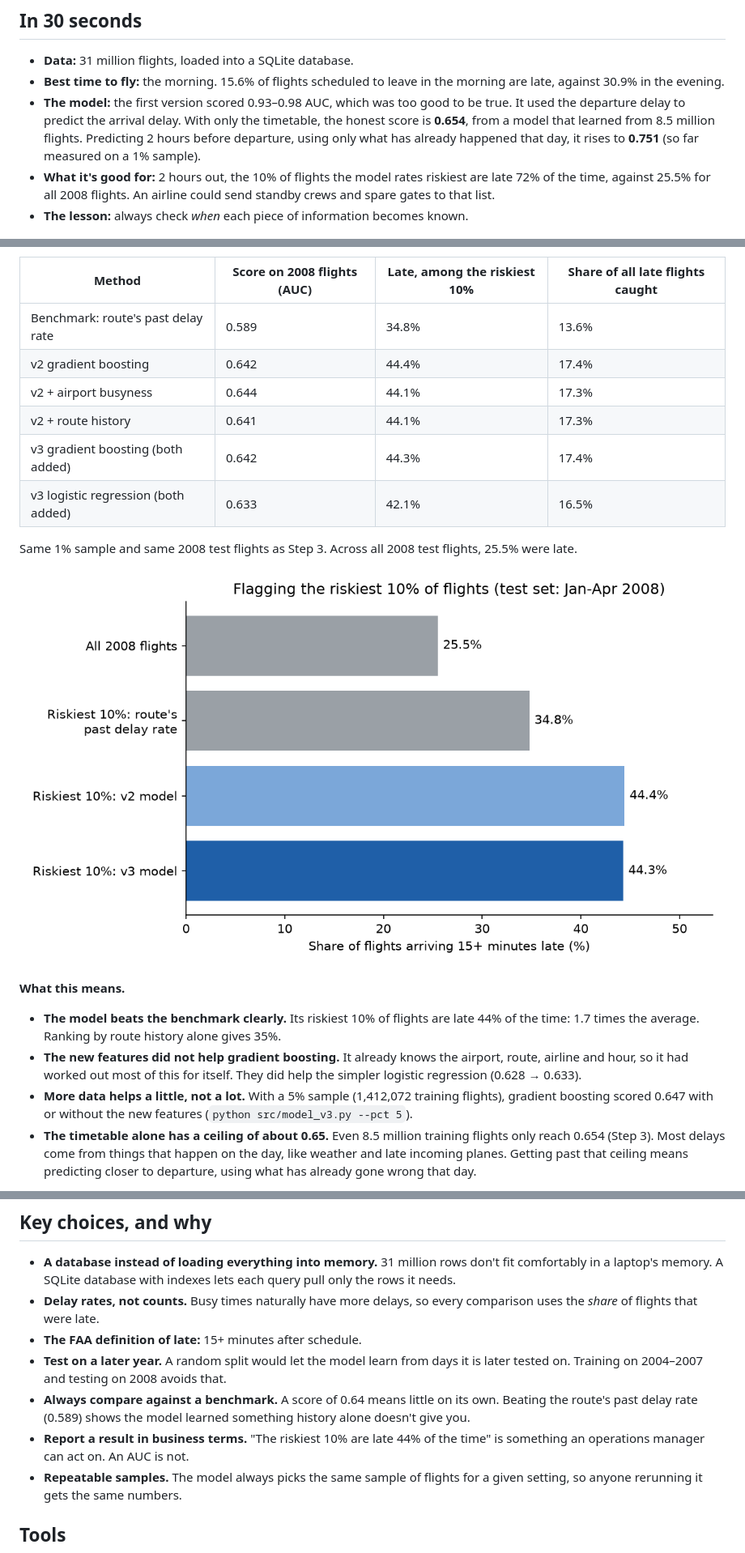
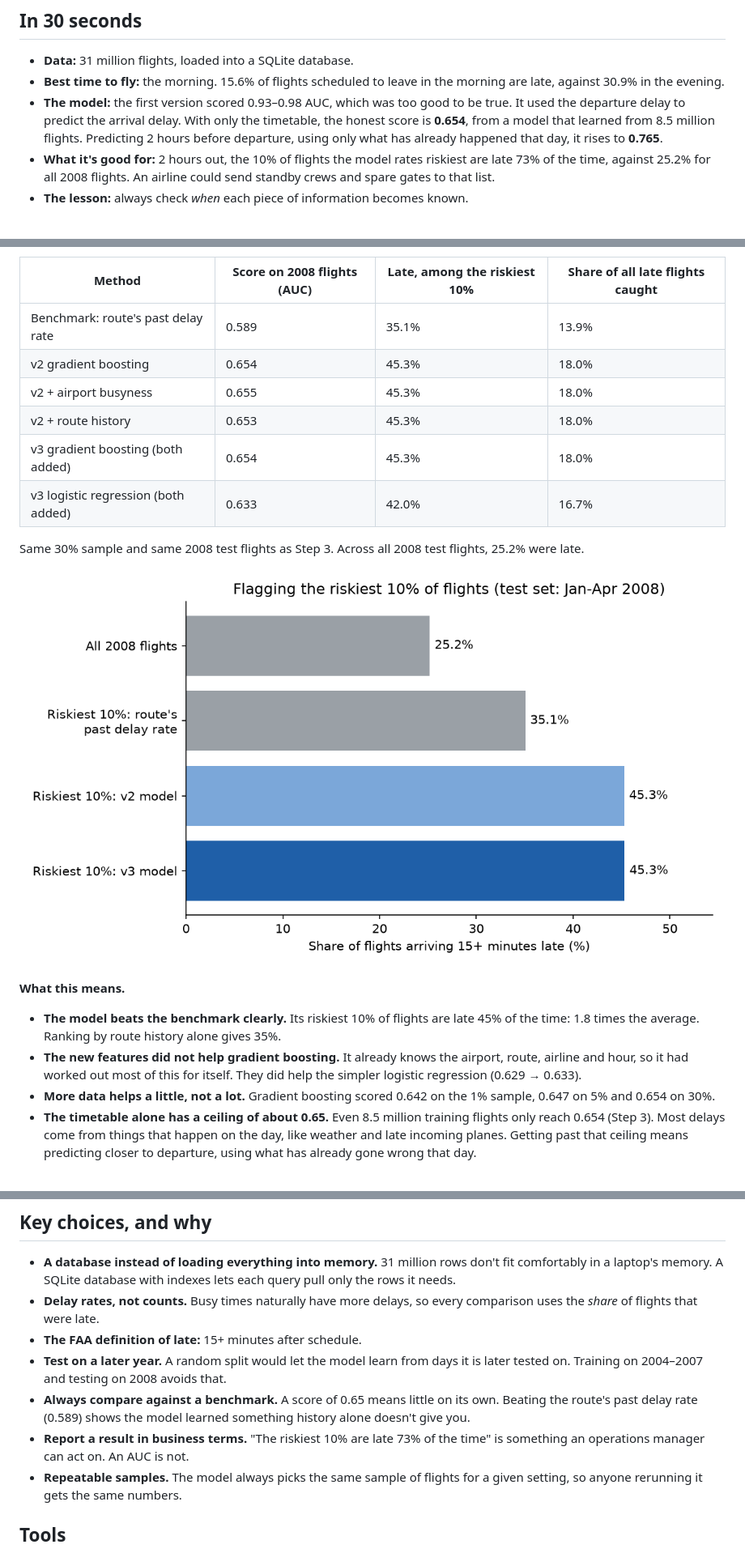
Before and after one commit to mattimathics/Flight-Delay-Prediction, a Markdown page: README.md, 3 parts joined by grey strips. Shown at 81% size. GitHub-like rendering; pictures changed too: images/riskiest_flights_v3.png.

```diff
--- a/README.md
+++ b/README.md
@@ -12,8 +12,8 @@ I analysed 31 million US domestic flights (2004–2008) in Python, R and SQL. Th
 
 - **Data:** 31 million flights, loaded into a SQLite database.
 - **Best time to fly:** the morning. 15.6% of flights scheduled to leave in the morning are late, against 30.9% in the evening.
-- **The model:** the first version scored 0.93–0.98 AUC, which was too good to be true. It used the departure delay to predict the arrival delay. With only the timetable, the honest score is **0.654**, from a model that learned from 8.5 million flights. Predicting 2 hours before departure, using only what has already happened that day, it rises to **0.751** (so far measured on a 1% sample).
-- **What it's good for:** 2 hours out, the 10% of flights the model rates riskiest are late 72% of the time, against 25.5% for all 2008 flights. An airline could send standby crews and spare gates to that list.
+- **The model:** the first version scored 0.93–0.98 AUC, which was too good to be true. It used the departure delay to predict the arrival delay. With only the timetable, the honest score is **0.654**, from a model that learned from 8.5 million flights. Predicting 2 hours before departure, using only what has already happened that day, it rises to **0.765**.
+- **What it's good for:** 2 hours out, the 10% of flights the model rates riskiest are late 73% of the time, against 25.2% for all 2008 flights. An airline could send standby crews and spare gates to that list.
 - **The lesson:** always check *when* each piece of information becomes known.
 
 ![Delay rate by time of day](images/delay_rate_by_time_of_day.png)
@@ -111,22 +111,22 @@ I also compared every model against a simple **benchmark**: no model at all, jus
 
 | Method | Score on 2008 flights (AUC) | Late, among the riskiest 10% | Share of all late flights caught |
 |---|---|---|---|
-| Benchmark: route's past delay rate | 0.589 | 34.8% | 13.6% |
-| v2 gradient boosting | 0.642 | 44.4% | 17.4% |
-| v2 + airport busyness | 0.644 | 44.1% | 17.3% |
-| v2 + route history | 0.641 | 44.1% | 17.3% |
-| v3 gradient boosting (both added) | 0.642 | 44.3% | 17.4% |
-| v3 logistic regression (both added) | 0.633 | 42.1% | 16.5% |
+| Benchmark: route's past delay rate | 0.589 | 35.1% | 13.9% |
+| v2 gradient boosting | 0.654 | 45.3% | 18.0% |
+| v2 + airport busyness | 0.655 | 45.3% | 18.0% |
+| v2 + route history | 0.653 | 45.3% | 18.0% |
+| v3 gradient boosting (both added) | 0.654 | 45.3% | 18.0% |
+| v3 logistic regression (both added) | 0.633 | 42.0% | 16.7% |
 
-Same 1% sample and same 2008 test flights as Step 3. Across all 2008 test flights, 25.5% were late.
+Same 30% sample and same 2008 test flights as Step 3. Across all 2008 test flights, 25.2% were late.
 
 ![Riskiest 10% of flights](images/riskiest_flights_v3.png)
 
 **What this means.**
 
-- **The model beats the benchmark clearly.** Its riskiest 10% of flights are late 44% of the time: 1.7 times the average. Ranking by route history alone gives 35%.
-- **The new features did not help gradient boosting.** It already knows the airport, route, airline and hour, so it had worked out most of this for itself. They did help the simpler logistic regression (0.628 → 0.633).
-- **More data helps a little, not a lot.** With a 5% sample (1,412,072 training flights), gradient boosting scored 0.647 with or without the new features (`python src/model_v3.py --pct 5`).
+- **The model beats the benchmark clearly.** Its riskiest 10% of flights are late 45% of the time: 1.8 times the average. Ranking by route history alone gives 35%.
+- **The new features did not help gradient boosting.** It already knows the airport, route, airline and hour, so it had worked out most of this for itself. They did help the simpler logistic regression (0.629 → 0.633).
+- **More data helps a little, not a lot.** Gradient boosting scored 0.642 on the 1% sample, 0.647 on 5% and 0.654 on 30%.
 - **The timetable alone has a ceiling of about 0.65.** Even 8.5 million training flights only reach 0.654 (Step 3). Most delays come from things that happen on the day, like weather and late incoming planes. Getting past that ceiling means predicting closer to departure, using what has already gone wrong that day.
 
 **Step 5: predicting 2 hours before departure** (`src/model_v4.py`). An airline re-plans crews and gates a couple of hours ahead, and by then it knows more. I moved the prediction to 2 hours before the scheduled departure and added only what is known at that moment:
@@ -241,8 +241,8 @@ Weather is known at the departure airport for 90.6% of test flights, and at the
 - **Delay rates, not counts.** Busy times naturally have more delays, so every comparison uses the *share* of flights that were late.
 - **The FAA definition of late:** 15+ minutes after schedule.
 - **Test on a later year.** A random split would let the model learn from days it is later tested on. Training on 2004–2007 and testing on 2008 avoids that.
-- **Always compare against a benchmark.** A score of 0.64 means little on its own. Beating the route's past delay rate (0.589) shows the model learned something history alone doesn't give you.
-- **Report a result in business terms.** "The riskiest 10% are late 44% of the time" is something an operations manager can act on. An AUC is not.
+- **Always compare against a benchmark.** A score of 0.65 means little on its own. Beating the route's past delay rate (0.589) shows the model learned something history alone doesn't give you.
+- **Report a result in business terms.** "The riskiest 10% are late 73% of the time" is something an operations manager can act on. An AUC is not.
 - **Repeatable samples.** The model always picks the same sample of flights for a given setting, so anyone rerunning it gets the same numbers.
 
 ## Tools
```
Also changed, not shown: other parts of README.md (+46 -45 lines), images/calibration_v4.png, images/prediction_time.png, images/riskiest_flights_v4.png, 9 other files.
